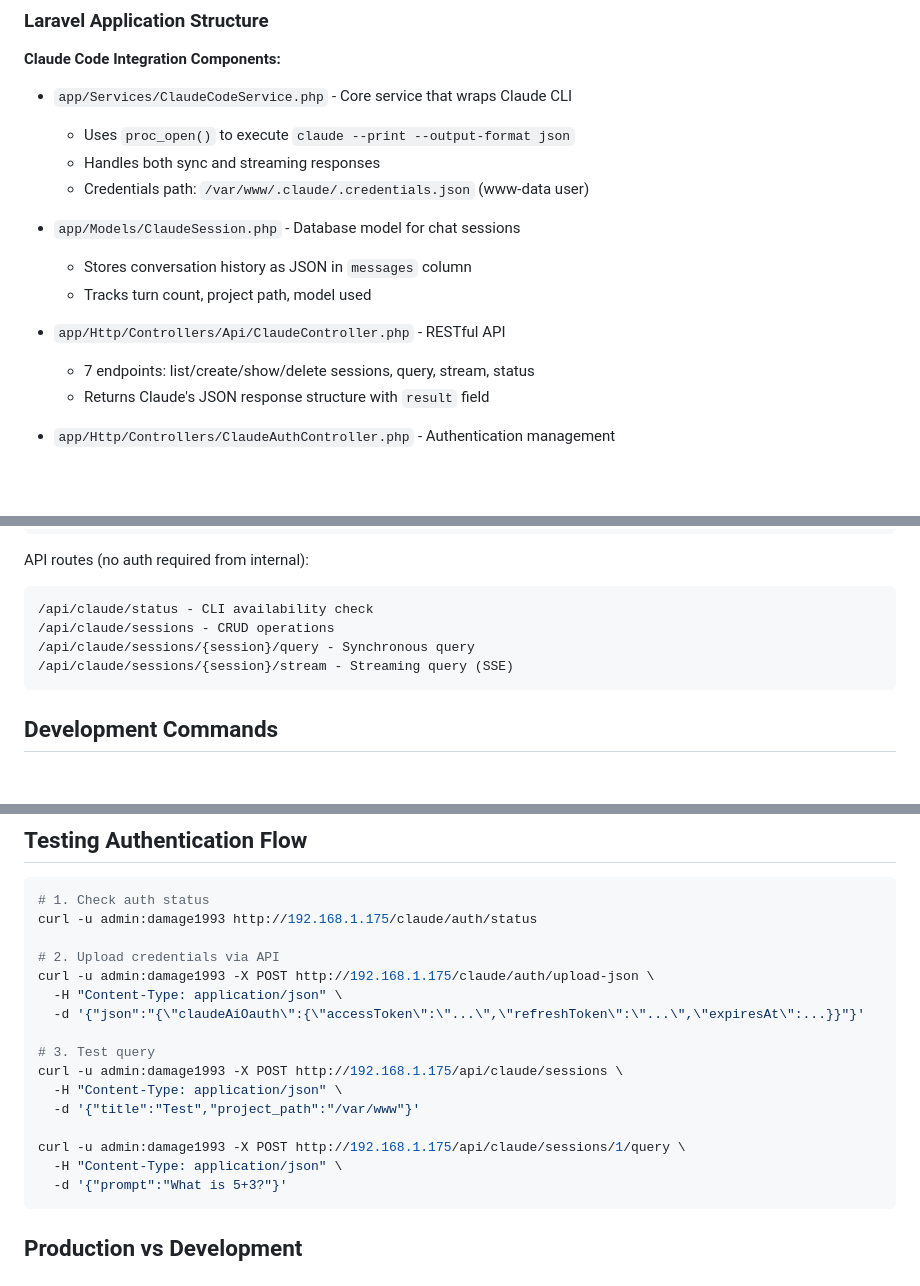
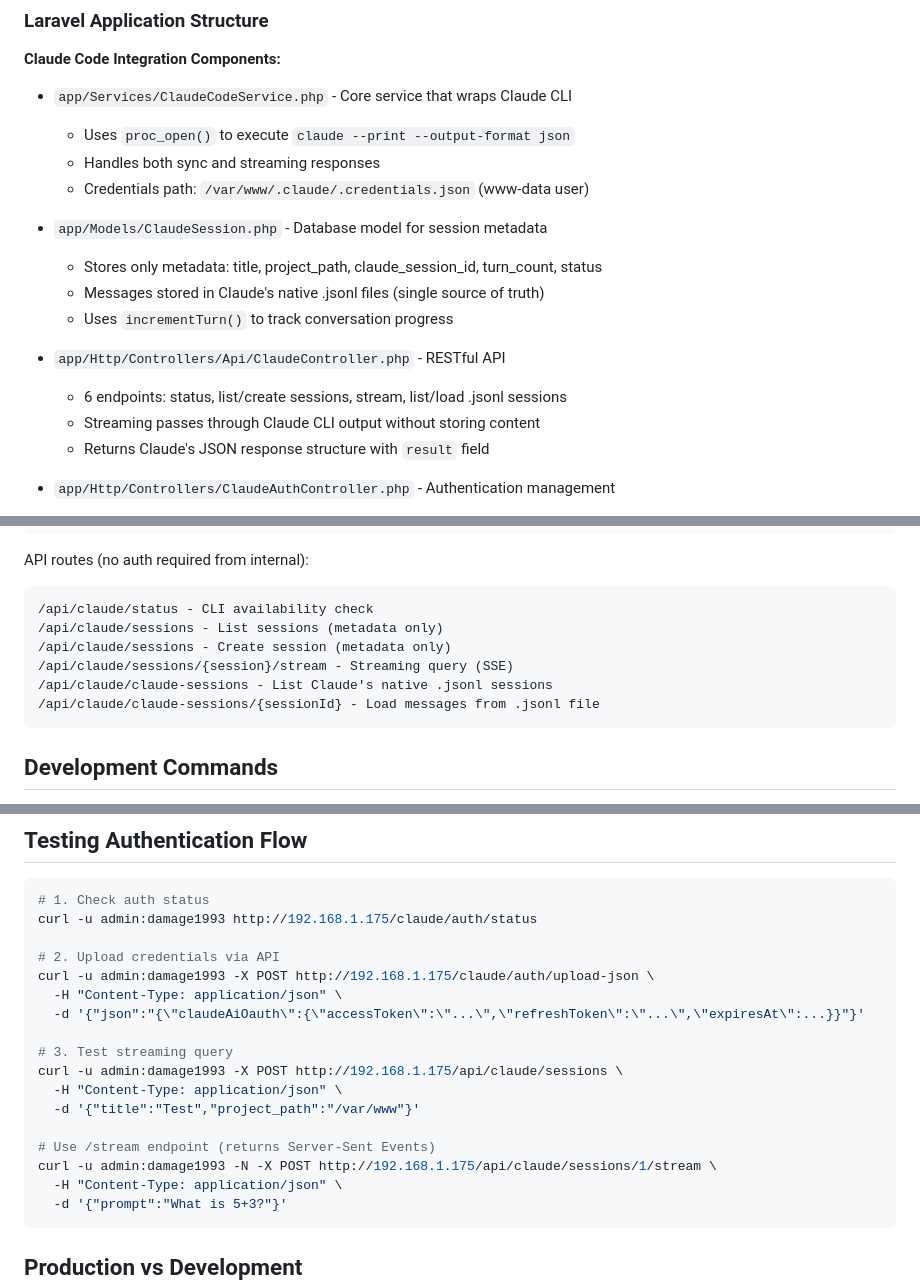
Before and after one commit to tetrixdev/pocket-dev, a Markdown page: CLAUDE.md, 3 parts joined by grey strips. Rendered like a GitHub page; blank space fills up the shorter version.

Commit message:
docs: Update CLAUDE.md to reflect simplified session architecture
Updated documentation to reflect the removal of database message storage:

**Architecture Changes:**
- ClaudeSession model now stores only metadata, not messages
- Messages stored in Claude's native .jsonl files (single source of truth)
- Removed references to `messages` column and `addMessage()` method

**API Routes:**
- Updated from 7 endpoints to 6 endpoints
- Removed /query endpoint (synchronous, unused)
- Removed /show and /delete endpoints (unused by frontend)
- Added documentation for .jsonl session endpoints

**Examples:**
- Updated test examples to use /stream instead of removed /query
- Added -N flag to curl for proper SSE streaming

🤖 Generated with [Claude Code](https://claude.com/claude-code)

Co-Authored-By: Claude <noreply@anthropic.com>

````diff
--- a/CLAUDE.md
+++ b/CLAUDE.md
@@ -45,12 +45,14 @@ docker exec pocket-dev-php chown -R www-data:www-data /var/www/.claude
   - Handles both sync and streaming responses
   - Credentials path: `/var/www/.claude/.credentials.json` (www-data user)
 
-- `app/Models/ClaudeSession.php` - Database model for chat sessions
-  - Stores conversation history as JSON in `messages` column
-  - Tracks turn count, project path, model used
+- `app/Models/ClaudeSession.php` - Database model for session metadata
+  - Stores only metadata: title, project_path, claude_session_id, turn_count, status
+  - Messages stored in Claude's native .jsonl files (single source of truth)
+  - Uses `incrementTurn()` to track conversation progress
 
 - `app/Http/Controllers/Api/ClaudeController.php` - RESTful API
-  - 7 endpoints: list/create/show/delete sessions, query, stream, status
+  - 6 endpoints: status, list/create sessions, stream, list/load .jsonl sessions
+  - Streaming passes through Claude CLI output without storing content
   - Returns Claude's JSON response structure with `result` field
 
 - `app/Http/Controllers/ClaudeAuthController.php` - Authentication management
@@ -84,9 +86,11 @@ Web routes (in order - placement matters):
 API routes (no auth required from internal):
 ```
 /api/claude/status - CLI availability check
-/api/claude/sessions - CRUD operations
-/api/claude/sessions/{session}/query - Synchronous query
+/api/claude/sessions - List sessions (metadata only)
+/api/claude/sessions - Create session (metadata only)
 /api/claude/sessions/{session}/stream - Streaming query (SSE)
+/api/claude/claude-sessions - List Claude's native .jsonl sessions
+/api/claude/claude-sessions/{sessionId} - Load messages from .jsonl file
 ```
 
 ## Development Commands
@@ -235,12 +239,13 @@ curl -u admin:damage1993 -X POST http://192.168.1.175/claude/auth/upload-json \
   -H "Content-Type: application/json" \
   -d '{"json":"{\"claudeAiOauth\":{\"accessToken\":\"...\",\"refreshToken\":\"...\",\"expiresAt\":...}}"}'
 
-# 3. Test query
+# 3. Test streaming query
 curl -u admin:damage1993 -X POST http://192.168.1.175/api/claude/sessions \
   -H "Content-Type: application/json" \
   -d '{"title":"Test","project_path":"/var/www"}'
 
-curl -u admin:damage1993 -X POST http://192.168.1.175/api/claude/sessions/1/query \
+# Use /stream endpoint (returns Server-Sent Events)
+curl -u admin:damage1993 -N -X POST http://192.168.1.175/api/claude/sessions/1/stream \
   -H "Content-Type: application/json" \
   -d '{"prompt":"What is 5+3?"}'
 ```
````
